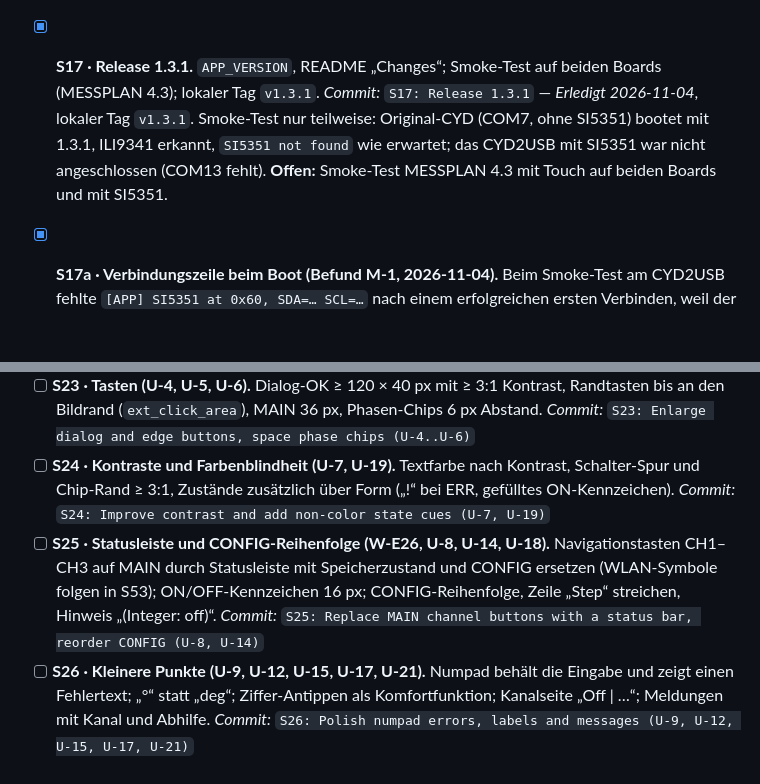
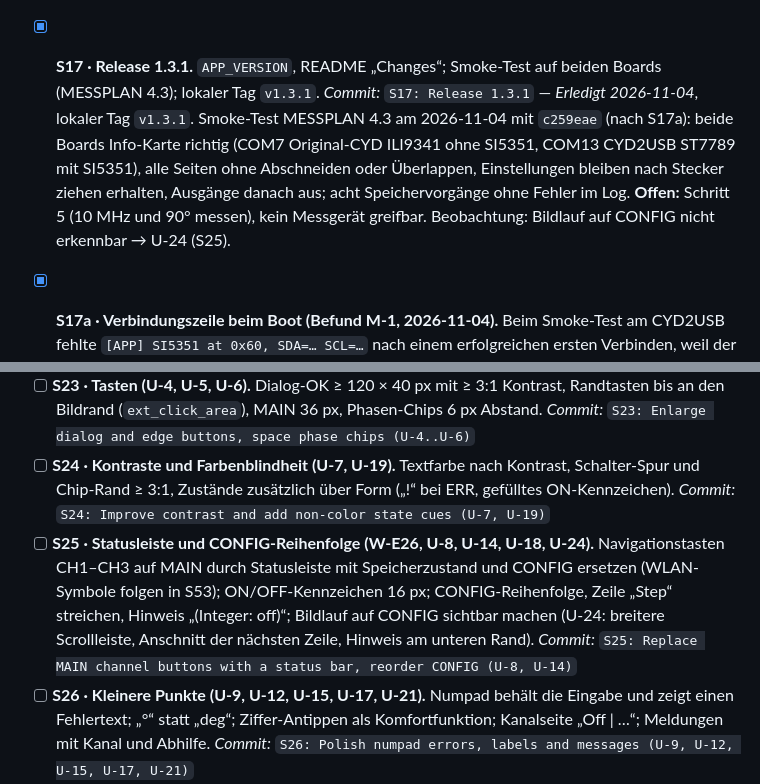
Before and after one commit to dm8sb/CYD-HF-Generator, a Markdown page: ARBEITSPLAN.md, 2 parts joined by grey strips. GitHub-like rendering; blank space fills up the shorter version.

```diff
--- a/ARBEITSPLAN.md
+++ b/ARBEITSPLAN.md
@@ -158,7 +158,7 @@ Jeder Fix kommt zusammen mit seinem Host-Test; der Test scheitert vor dem Fix (G
 - [x] **S14 · Integer-Grenzen und Spread bei Neuverbindung (C-7, T-8, T-9).** Grenzen aus `xtal4`; Test mit ±50 ppm; Neuverbindung mit Spread. *Commit:* `S14: Compute integer-mode VCO limits from the corrected crystal (C-7)`
 - [x] **S15 · Unerreichbare Dialoge und toter Code (C-6, C-10).** Zweige entfernen bzw. auf Ergebniscodes vorbereiten; Handbuch DE/EN §11. *Commit:* `S15: Remove unreachable dialogs and dead code (C-6, C-10)`
 - [x] **S16 · Doku-Abgleich (C-8, C-9).** Low noise „≈ 1,4 Hz“ gegen Test 1,5 Hz (A-12, Handbuch), WAIT-Gründe mit Spread-Grenzen, Kommentare in `pins.h` und `app_controller.cpp`, `todo.md` 2.2/2.4. *Commit:* `S16: Align documentation with code (C-8, C-9)`
-- [x] **S17 · Release 1.3.1.** `APP_VERSION`, README „Changes“; Smoke-Test auf beiden Boards (MESSPLAN 4.3); lokaler Tag `v1.3.1`. *Commit:* `S17: Release 1.3.1` — *Erledigt 2026-11-04*, lokaler Tag `v1.3.1`. Smoke-Test nur teilweise: Original-CYD (COM7, ohne SI5351) bootet mit 1.3.1, ILI9341 erkannt, `SI5351 not found` wie erwartet; das CYD2USB mit SI5351 war nicht angeschlossen (COM13 fehlt). **Offen:** Smoke-Test MESSPLAN 4.3 mit Touch auf beiden Boards und mit SI5351.
+- [x] **S17 · Release 1.3.1.** `APP_VERSION`, README „Changes“; Smoke-Test auf beiden Boards (MESSPLAN 4.3); lokaler Tag `v1.3.1`. *Commit:* `S17: Release 1.3.1` — *Erledigt 2026-11-04*, lokaler Tag `v1.3.1`. Smoke-Test MESSPLAN 4.3 am 2026-11-04 mit `c259eae` (nach S17a): beide Boards Info-Karte richtig (COM7 Original-CYD ILI9341 ohne SI5351, COM13 CYD2USB ST7789 mit SI5351), alle Seiten ohne Abschneiden oder Überlappen, Einstellungen bleiben nach Stecker ziehen erhalten, Ausgänge danach aus; acht Speichervorgänge ohne Fehler im Log. **Offen:** Schritt 5 (10 MHz und 90° messen), kein Messgerät greifbar. Beobachtung: Bildlauf auf CONFIG nicht erkennbar → U-24 (S25).
 
 - [x] **S17a · Verbindungszeile beim Boot (Befund M-1, 2026-11-04).** Beim Smoke-Test am CYD2USB fehlte `[APP] SI5351 at 0x60, SDA=… SCL=…` nach einem erfolgreichen ersten Verbinden, weil der Link-Zustand als `Connected` startete. Fix mit Host-Test (Serial-Fake merkt sich jetzt das ganze Log). *Commit:* `S17a: Log the first SI5351 connection at boot (M-1)`
 
@@ -171,7 +171,7 @@ Jeder Fix kommt zusammen mit seinem Host-Test; der Test scheitert vor dem Fix (G
 - [ ] **S22 · Sondermodi sichtbar (U-2).** Detailzeile auf MAIN und Kanalseite („SSC -0.5 % · INT · 8 mA“, „OFF = HIGH“); Off state `High` einmal bestätigen. *Commit:* `S22: Show special modes on MAIN and channel pages (U-2)`
 - [ ] **S23 · Tasten (U-4, U-5, U-6).** Dialog-OK ≥ 120 × 40 px mit ≥ 3:1 Kontrast, Randtasten bis an den Bildrand (`ext_click_area`), MAIN 36 px, Phasen-Chips 6 px Abstand. *Commit:* `S23: Enlarge dialog and edge buttons, space phase chips (U-4..U-6)`
 - [ ] **S24 · Kontraste und Farbenblindheit (U-7, U-19).** Textfarbe nach Kontrast, Schalter-Spur und Chip-Rand ≥ 3:1, Zustände zusätzlich über Form („!“ bei ERR, gefülltes ON-Kennzeichen). *Commit:* `S24: Improve contrast and add non-color state cues (U-7, U-19)`
-- [ ] **S25 · Statusleiste und CONFIG-Reihenfolge (W-E26, U-8, U-14, U-18).** Navigationstasten CH1–CH3 auf MAIN durch Statusleiste mit Speicherzustand und CONFIG ersetzen (WLAN-Symbole folgen in S53); ON/OFF-Kennzeichen 16 px; CONFIG-Reihenfolge, Zeile „Step“ streichen, Hinweis „(Integer: off)“. *Commit:* `S25: Replace MAIN channel buttons with a status bar, reorder CONFIG (U-8, U-14)`
+- [ ] **S25 · Statusleiste und CONFIG-Reihenfolge (W-E26, U-8, U-14, U-18, U-24).** Navigationstasten CH1–CH3 auf MAIN durch Statusleiste mit Speicherzustand und CONFIG ersetzen (WLAN-Symbole folgen in S53); ON/OFF-Kennzeichen 16 px; CONFIG-Reihenfolge, Zeile „Step“ streichen, Hinweis „(Integer: off)“; Bildlauf auf CONFIG sichtbar machen (U-24: breitere Scrollleiste, Anschnitt der nächsten Zeile, Hinweis am unteren Rand). *Commit:* `S25: Replace MAIN channel buttons with a status bar, reorder CONFIG (U-8, U-14)`
 - [ ] **S26 · Kleinere Punkte (U-9, U-12, U-15, U-17, U-21).** Numpad behält die Eingabe und zeigt einen Fehlertext; „°“ statt „deg“; Ziffer-Antippen als Komfortfunktion; Kanalseite „Off | …“; Meldungen mit Kanal und Abhilfe. *Commit:* `S26: Polish numpad errors, labels and messages (U-9, U-12, U-15, U-17, U-21)`
 - [ ] **S27 · Boot-Geste absichern (U-10).** Dialog „Display OK?“, ohne Tipp nach 10 s zurück, nichts speichern; Handbuch §11. *Commit:* `S27: Confirm boot gesture before storing the controller (U-10)`
 - [ ] **S28 · Test-Builds für Bedientests.** Touch-Log (x, y, Druck, Dauer, Ziel je Berührung) und Trefferkarte (20 Zielkreuze) als Build-Flags, nicht im Release (MESSPLAN B8, B9, B12). *Commit:* `S28: Add touch log and hit map test builds`
```
Also changed, not shown: MESSPLAN.md (+3 -2 lines), todo.md (+1 -0 lines).
